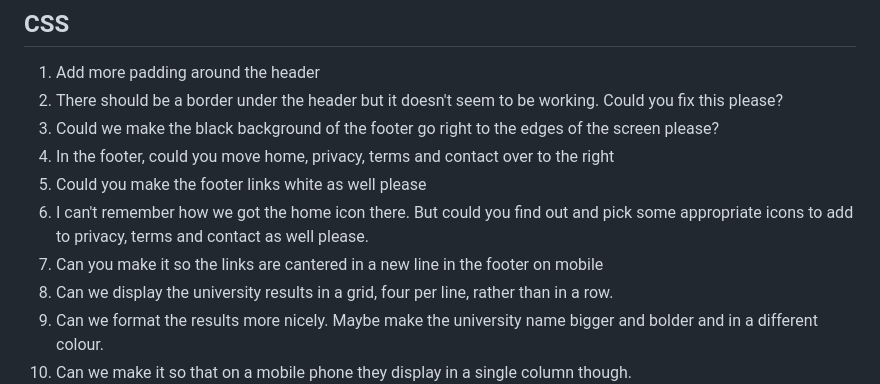
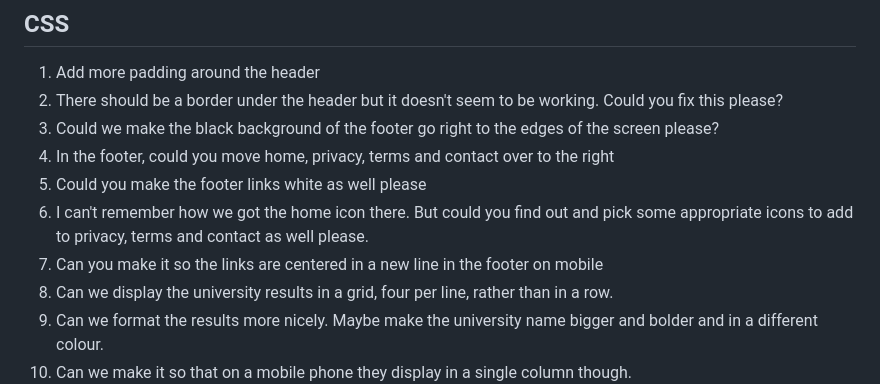
Before and after one commit to klongbeard/nsn_test, a Markdown page: README.md, the part around the change. Drawn GitHub-style.

Commit message:
Fix typo

```diff
--- a/README.md
+++ b/README.md
@@ -24,7 +24,7 @@ Once you've completed the task, please zip up your final files and email them ba
 4. In the footer, could you move home, privacy, terms and contact over to the right
 5. Could you make the footer links white as well please
 6. I can't remember how we got the home icon there. But could you find out and pick some appropriate icons to add to privacy, terms and contact as well please.
-7. Can you make it so the links are cantered in a new line in the footer on mobile
+7. Can you make it so the links are centered in a new line in the footer on mobile
 8. Can we display the university results in a grid, four per line, rather than in a row.
 9. Can we format the results more nicely. Maybe make the university name bigger and bolder and in a different colour.
 10. Can we make it so that on a mobile phone they display in a single column though.
```
